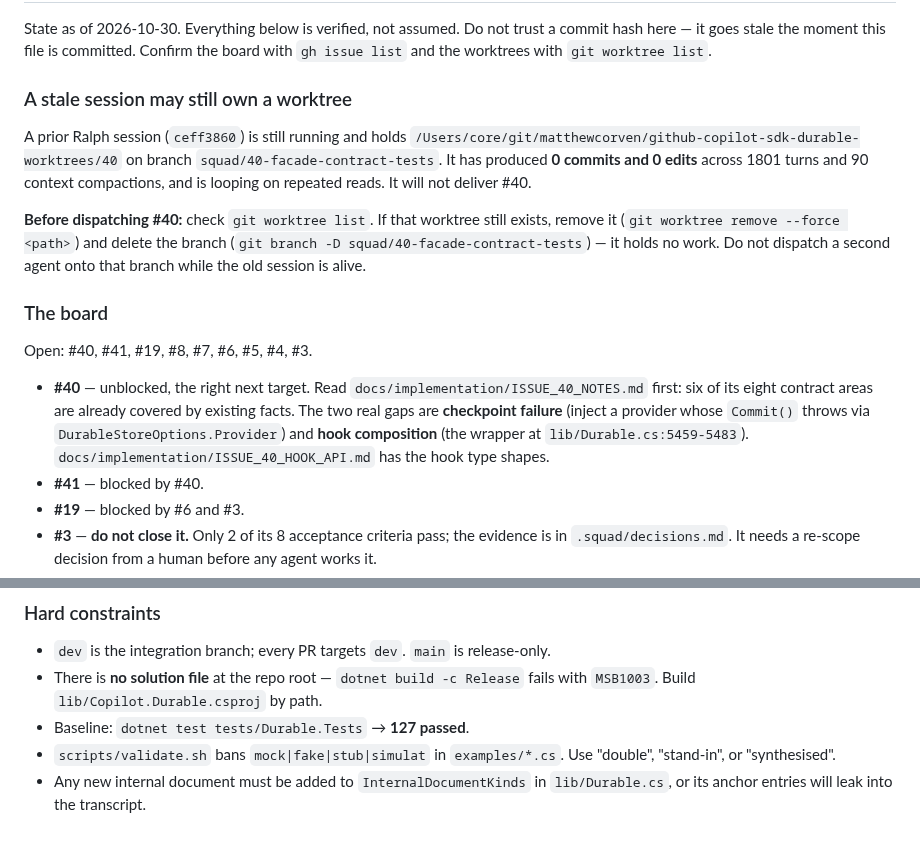
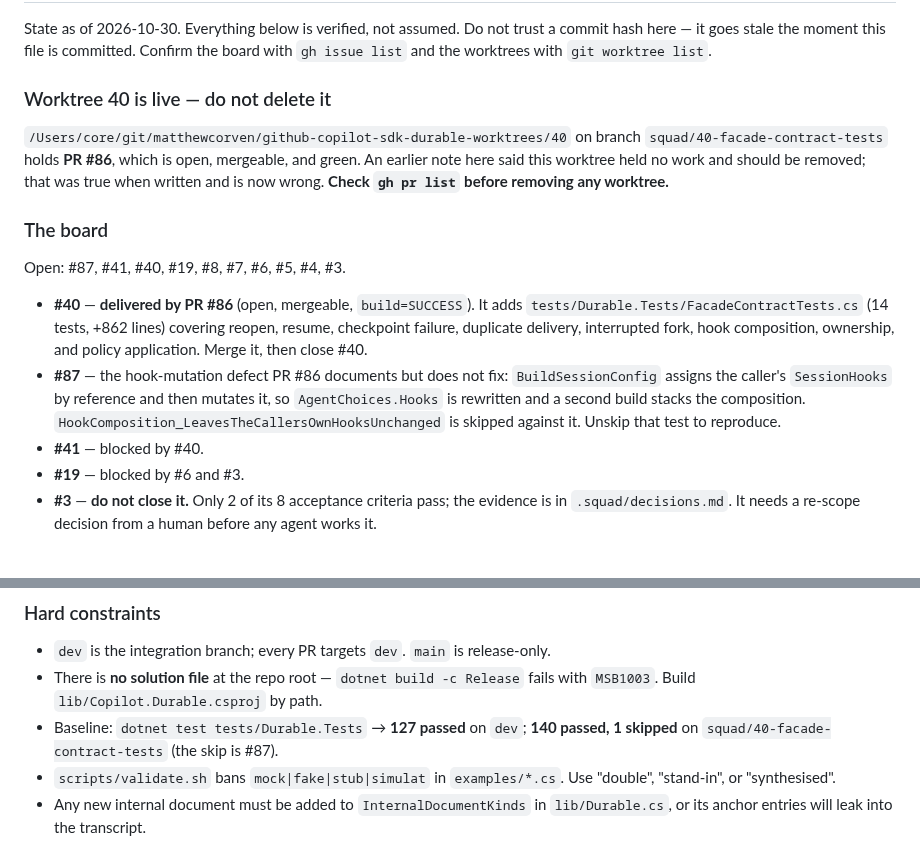
Before and after one commit to matthewcorven/github-copilot-sdk-durable, a Markdown page: .squad/ralph-instructions.md, 2 parts joined by grey strips. Rendered like a GitHub page.

Commit message:
docs(squad): correct the handoff now that #40 has a live PR
The handoff told the next session to delete worktree 40 because it held no
work. It now holds PR #86, which is open and green. Record that, and record
#87, the hook-mutation defect the PR documents but does not fix.

Co-authored-by: Copilot App <223556219+Copilot@users.noreply.github.com>

```diff
--- a/.squad/ralph-instructions.md
+++ b/.squad/ralph-instructions.md
@@ -72,30 +72,27 @@ State as of 2026-10-30. Everything below is verified, not assumed. Do not trust
 commit hash here — it goes stale the moment this file is committed. Confirm the
 board with `gh issue list` and the worktrees with `git worktree list`.
 
-### A stale session may still own a worktree
+### Worktree 40 is live — do not delete it
 
-A prior Ralph session (`ceff3860`) is still running and holds
 `/Users/core/git/matthewcorven/github-copilot-sdk-durable-worktrees/40` on branch
-`squad/40-facade-contract-tests`. It has produced **0 commits and 0 edits** across
-1801 turns and 90 context compactions, and is looping on repeated reads. It will
-not deliver #40.
-
-**Before dispatching #40:** check `git worktree list`. If that worktree still
-exists, remove it (`git worktree remove --force <path>`) and delete the branch
-(`git branch -D squad/40-facade-contract-tests`) — it holds no work. Do not
-dispatch a second agent onto that branch while the old session is alive.
+`squad/40-facade-contract-tests` holds **PR #86**, which is open, mergeable, and
+green. An earlier note here said this worktree held no work and should be removed;
+that was true when written and is now wrong. **Check `gh pr list` before removing
+any worktree.**
 
 ### The board
 
-Open: #40, #41, #19, #8, #7, #6, #5, #4, #3.
+Open: #87, #41, #40, #19, #8, #7, #6, #5, #4, #3.
 
-- **#40** — unblocked, the right next target. Read
-  `docs/implementation/ISSUE_40_NOTES.md` first: six of its eight contract areas
-  are already covered by existing facts. The two real gaps are **checkpoint
-  failure** (inject a provider whose `Commit()` throws via
-  `DurableStoreOptions.Provider`) and **hook composition** (the wrapper at
-  `lib/Durable.cs:5459-5483`). `docs/implementation/ISSUE_40_HOOK_API.md` has the
-  hook type shapes.
+- **#40** — **delivered by PR #86** (open, mergeable, `build=SUCCESS`). It adds
+  `tests/Durable.Tests/FacadeContractTests.cs` (14 tests, +862 lines) covering
+  reopen, resume, checkpoint failure, duplicate delivery, interrupted fork, hook
+  composition, ownership, and policy application. Merge it, then close #40.
+- **#87** — the hook-mutation defect PR #86 documents but does not fix:
+  `BuildSessionConfig` assigns the caller's `SessionHooks` by reference and then
+  mutates it, so `AgentChoices.Hooks` is rewritten and a second build stacks the
+  composition. `HookComposition_LeavesTheCallersOwnHooksUnchanged` is skipped
+  against it. Unskip that test to reproduce.
 - **#41** — blocked by #40.
 - **#19** — blocked by #6 and #3.
 - **#3** — **do not close it.** Only 2 of its 8 acceptance criteria pass; the
@@ -114,7 +111,8 @@ follow-ups are known and unfiled". File them when the board is otherwise clear.
 - `dev` is the integration branch; every PR targets `dev`. `main` is release-only.
 - There is **no solution file** at the repo root — `dotnet build -c Release` fails
   with `MSB1003`. Build `lib/Copilot.Durable.csproj` by path.
-- Baseline: `dotnet test tests/Durable.Tests` → **127 passed**.
+- Baseline: `dotnet test tests/Durable.Tests` → **127 passed** on `dev`;
+  **140 passed, 1 skipped** on `squad/40-facade-contract-tests` (the skip is #87).
 - `scripts/validate.sh` bans `mock|fake|stub|simulat` in `examples/*.cs`. Use
   "double", "stand-in", or "synthesised".
 - Any new internal document must be added to `InternalDocumentKinds` in
```
